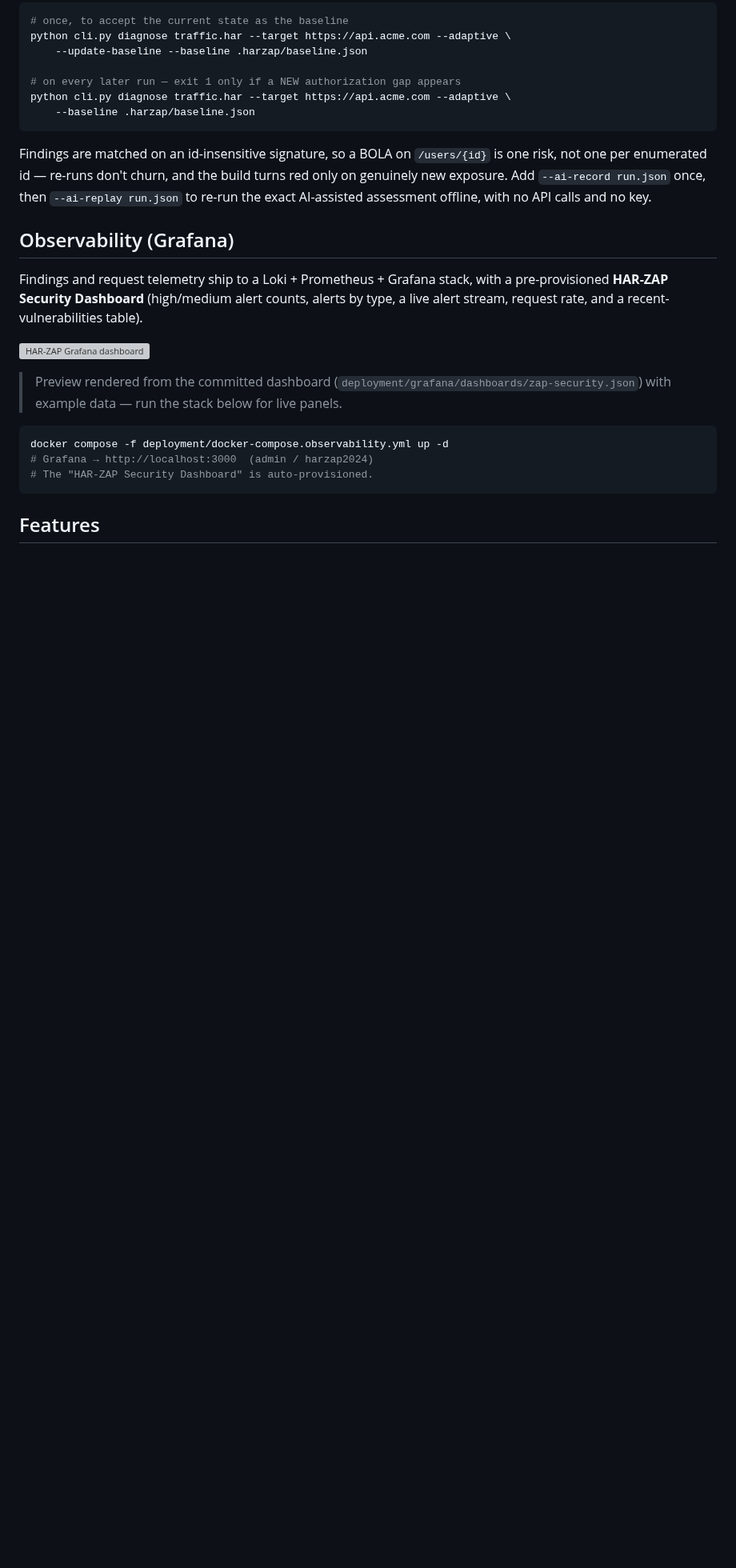
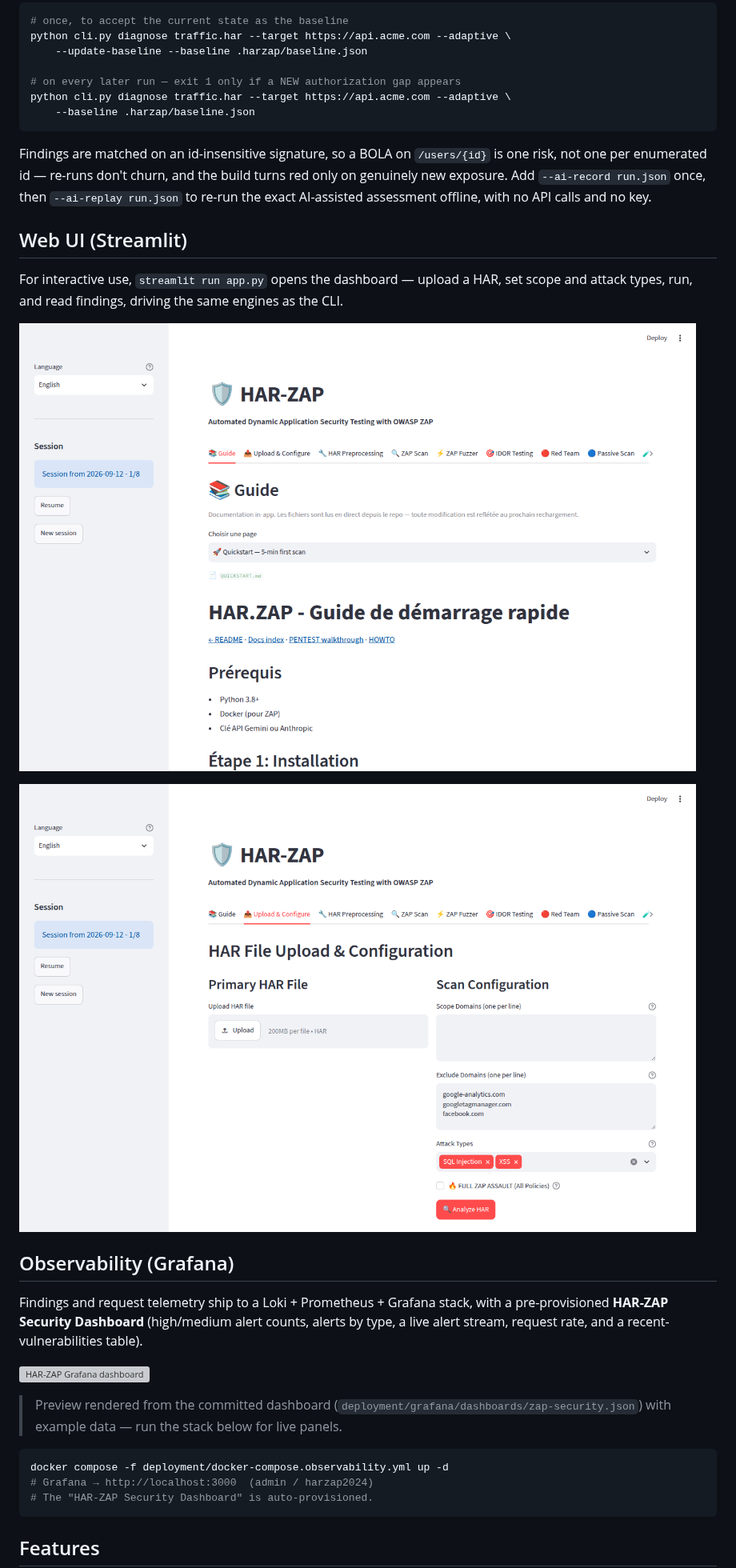
Before and after one commit to venantvr-security/Python.HAR.ZAP, a Markdown page: README.md, the part around the change. Shown at 80% size. Drawn GitHub-style; pictures changed too: docs/assets/streamlit-home.png (added), docs/assets/streamlit-upload.png (added); blank space fills up the shorter version; grey boxes are pictures that could not be loaded.

Commit message:
docs: real Streamlit UI screenshots in README
Capture the actual Streamlit app (launched headless, driven with Playwright /
Chromium) and add a "Web UI (Streamlit)" section to the README:
- streamlit-home.png — Guide tab (header, tabs, session sidebar)
- streamlit-upload.png — HAR upload & scan configuration (scope, attack types)

These are genuine captures of the running UI, not mockups.

Co-Authored-By: Claude Opus 5 <noreply@anthropic.com>
Claude-Session: https://claude.ai/code/session_017f6Bxpg8U3xpfKyxbFrdbT

```diff
--- a/README.md
+++ b/README.md
@@ -81,6 +81,16 @@ is one risk, not one per enumerated id — re-runs don't churn, and the build tu
 red only on genuinely new exposure. Add `--ai-record run.json` once, then
 `--ai-replay run.json` to re-run the exact AI-assisted assessment offline, with no
 API calls and no key.
+
+## Web UI (Streamlit)
+
+For interactive use, `streamlit run app.py` opens the dashboard — upload a HAR,
+set scope and attack types, run, and read findings, driving the same engines as
+the CLI.
+
+![HAR-ZAP — Guide tab](docs/assets/streamlit-home.png)
+
+![HAR-ZAP — HAR upload & scan configuration](docs/assets/streamlit-upload.png)
 
 ## Observability (Grafana)
 
```
